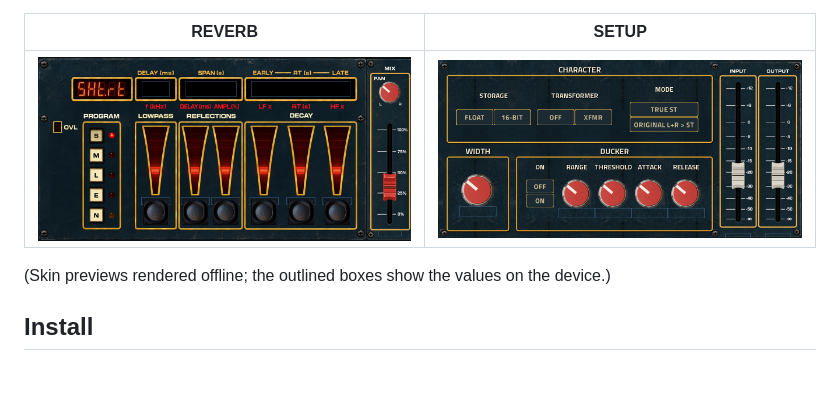
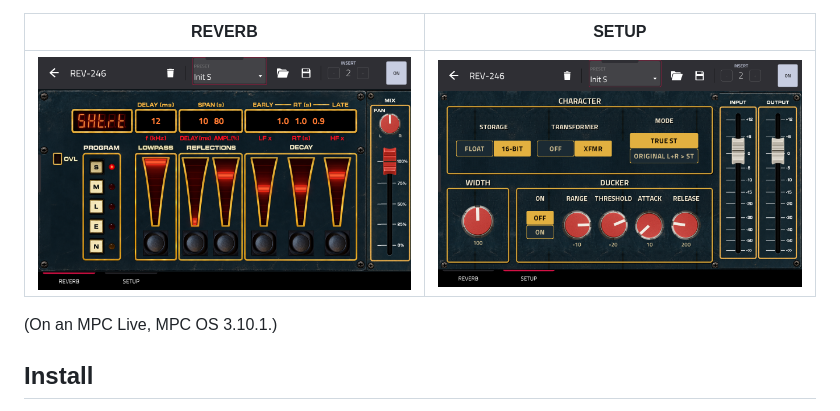
Before and after one commit to biloo77-cell/mpc-vst-rev246, a Markdown page: README.md, the part around the change. Rendered like a GitHub page; pictures changed too: docs/img/rev246-reverb.png, docs/img/rev246-setup.png; blank space fills up the shorter version.

Commit message:
README: screenshots from an MPC Live

```diff
--- a/README.md
+++ b/README.md
@@ -19,7 +19,7 @@ the spirit of a mid-80s studio unit, to Akai MPC OS standalone devices as a VST2
 |---|---|
 | ![REVERB page](docs/img/rev246-reverb.png) | ![SETUP page](docs/img/rev246-setup.png) |
 
-(Skin previews rendered offline; the outlined boxes show the values on the device.)
+(On an MPC Live, MPC OS 3.10.1.)
 
 ## Install
 Download the zip for your MPC from [Releases](../../releases): `-mpc-armv7` for Gen1 (Live, Live II, One, X, Key 61/37,
```
